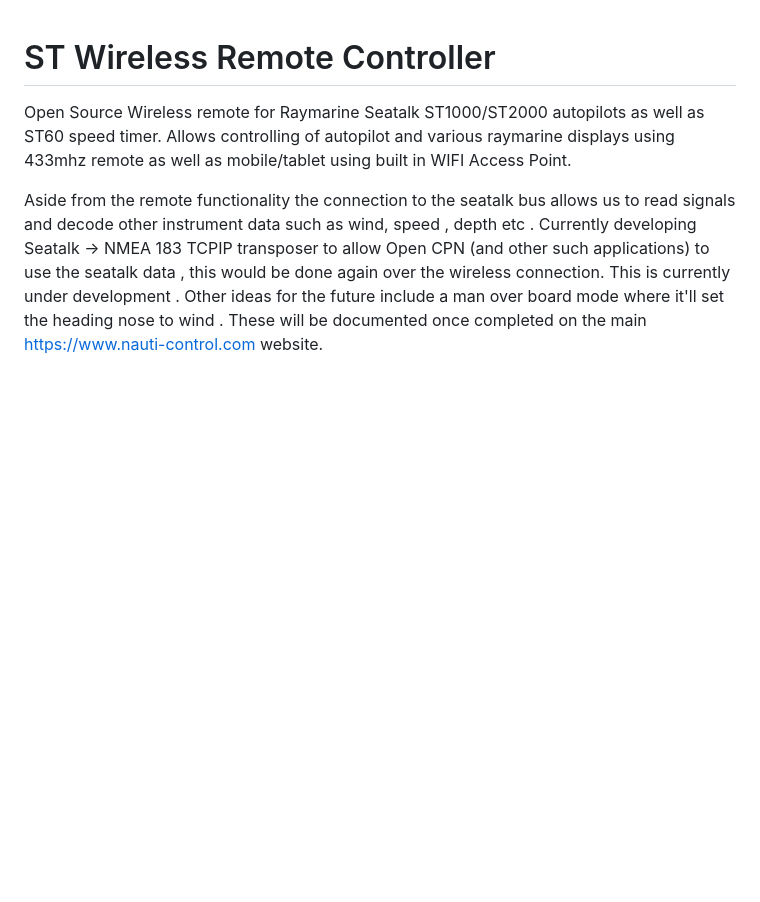
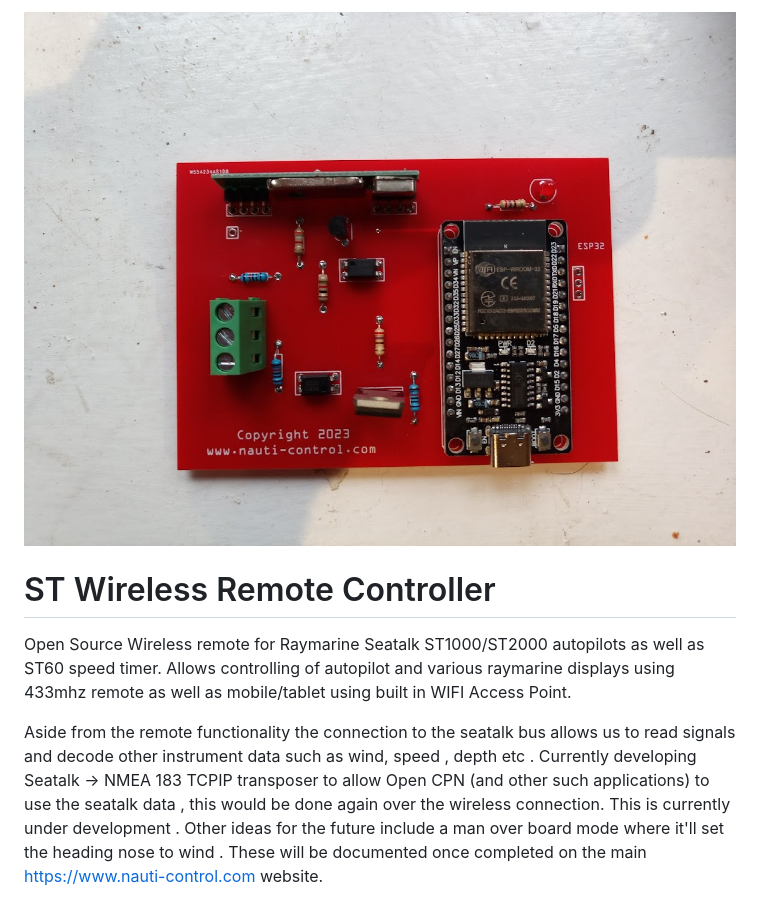
Before and after one commit to nauti-control/STWirelessRemote, a Markdown page: README.md, the part around the change. Rendered like a GitHub page; blank space fills up the shorter version.

```diff
--- a/README.md
+++ b/README.md
@@ -1,3 +1,4 @@
+![Alt text](img/IMG_20231207_133414_191-1.jpg)
 # ST Wireless Remote Controller
 
 Open Source Wireless remote for Raymarine Seatalk ST1000/ST2000 autopilots as well as ST60 speed timer. Allows controlling of autopilot and various raymarine displays using 433mhz remote as well as mobile/tablet using built in WIFI Access Point.
```
